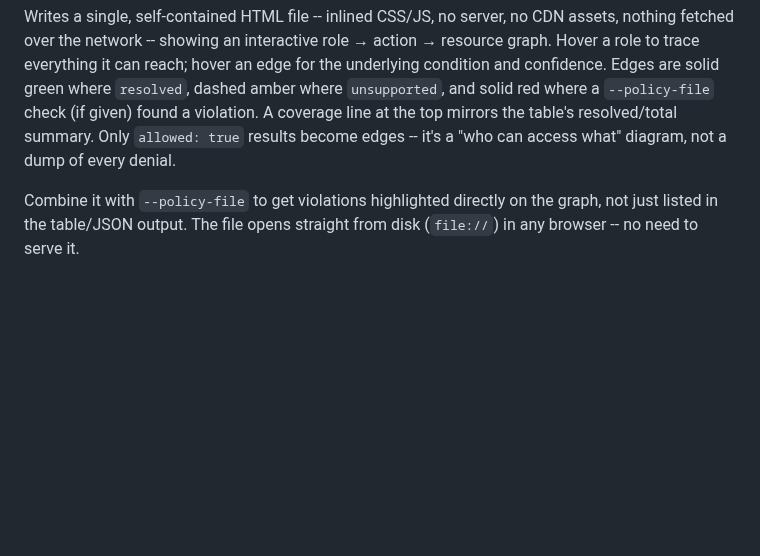
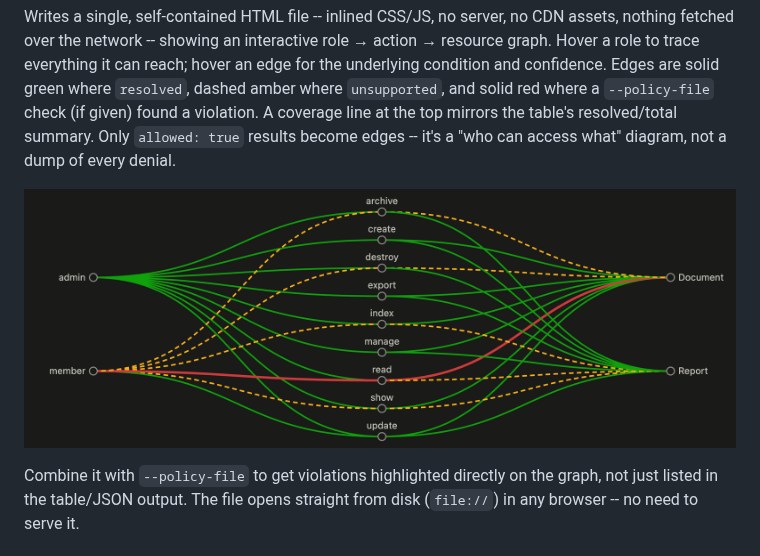
Before and after one commit to m1gd0n-dev/ruby-ability-graph, a Markdown page: README.md, the part around the change. Rendered like a GitHub page; pictures changed too: docs/images/html-report.png (added); blank space fills up the shorter version.

Commit message:
Add HTML report screenshot to README, tighten gemspec wording
Co-Authored-By: Claude Sonnet 5 <noreply@anthropic.com>

```diff
--- a/README.md
+++ b/README.md
@@ -147,6 +147,8 @@ ruby-ability-graph scan APP_PATH --html-report report.html
 
 Writes a single, self-contained HTML file -- inlined CSS/JS, no server, no CDN assets, nothing fetched over the network -- showing an interactive role → action → resource graph. Hover a role to trace everything it can reach; hover an edge for the underlying condition and confidence. Edges are solid green where `resolved`, dashed amber where `unsupported`, and solid red where a `--policy-file` check (if given) found a violation. A coverage line at the top mirrors the table's resolved/total summary. Only `allowed: true` results become edges -- it's a "who can access what" diagram, not a dump of every denial.
 
+![Example HTML report graph](docs/images/html-report.png)
+
 Combine it with `--policy-file` to get violations highlighted directly on the graph, not just listed in the table/JSON output. The file opens straight from disk (`file://`) in any browser -- no need to serve it.
 
 ## Security
```
Also changed, not shown: 1 other file.
